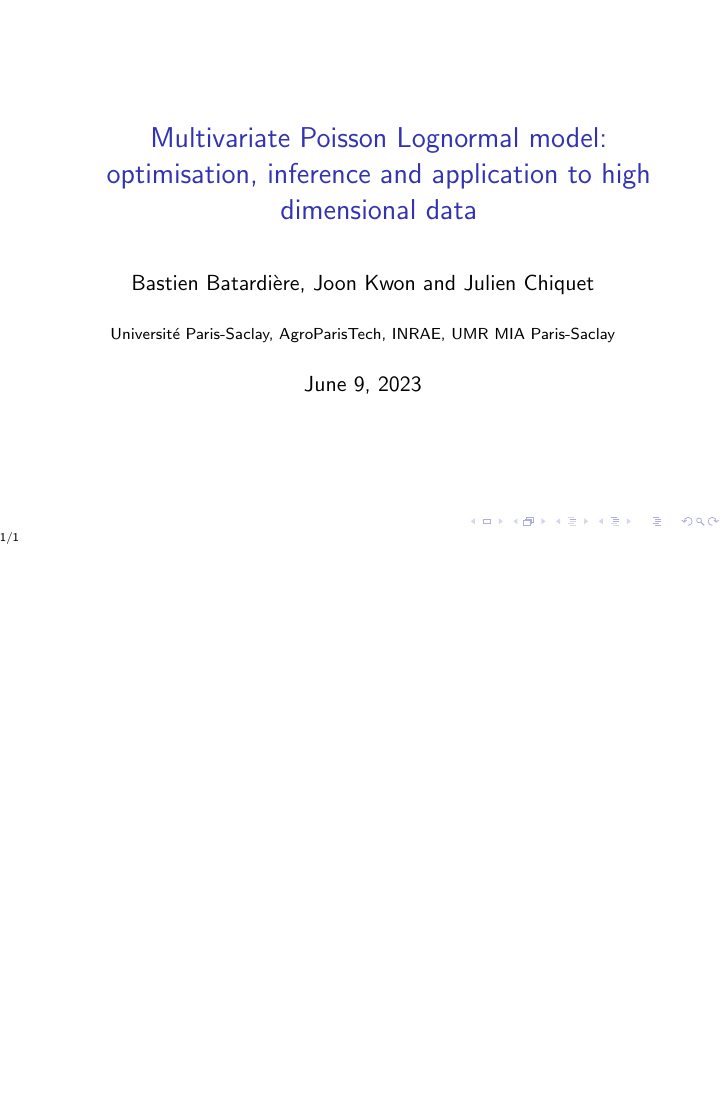
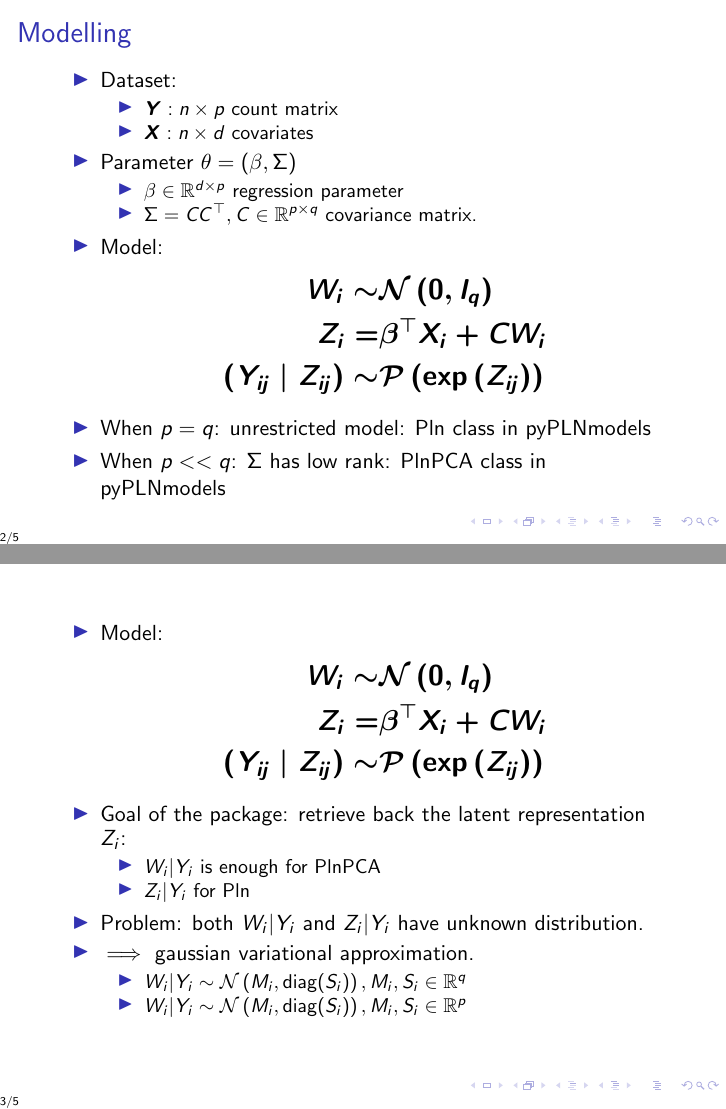
Before and after one commit to PLN-team/pyPLNmodels, LaTeX slides (slides/main.tex): the whole page before the commit and pages 2 and 3 of 5 after it, the two joined at a grey line, the shorter picture padded with empty space. Compiled offline with pdfLaTeX.

Commit message:
finish the .tex

```diff
--- a/slides/main.tex
+++ b/slides/main.tex
@@ -14,7 +14,7 @@
 \date{\today}
 \institute{Université Paris-Saclay, AgroParisTech, INRAE, UMR MIA Paris-Saclay}
 
-\title{\parbox{\linewidth}{\centering Multivariate Poisson Lognormal model: optimisation,  inference and application to high dimensional data}}
+\title{\parbox{\linewidth}{\centering pyPLNmodels: getting started.}}
 \normalsize
 \mode<presentation>{}
 \addtobeamertemplate{footline}{\insertframenumber/\inserttotalframenumber}
@@ -23,3 +23,60 @@
 \begin{frame}
     \titlepage
 \end{frame}
+
+\subsection{Modelling}
+\begin{frame}{Modelling}
+
+\begin{itemize}
+    \item Dataset:
+    \begin{itemize}
+        \item $\boldsymbol{Y}: n \times p$ count matrix
+        \item $\boldsymbol{X}: n\times d $ covariates
+    \end{itemize}
+    \item Parameter $\theta = (\beta, \Sigma) $
+    \begin{itemize}
+        \item $\beta \in \mathbb R^{d\times p} $ regression parameter
+        \item $\Sigma = CC^{\top}, C \in \mathbb R^{p\times q }$ covariance matrix.
+    \end{itemize}
+    \item Model:\vspace{-0.7cm}
+
+{\centering {\mathversion{bold}
+\Large \begin{equation*}
+    \begin{split}
+     W_{i} \sim &\mathcal{N}\left(0, I_{q}\right)\\
+     Z_{i} = & \beta^{\top} X_i + CW_i\\
+     \left(Y_{i j}  \mid  Z_{i j} \right)  \sim & \mathcal{P}\left(\exp \left( Z_{i j}\right)\right)
+    \end{split}
+\end{equation*}
+\par }\par}
+\item When $p=q$: unrestricted model: Pln class in pyPLNmodels
+\item When $p<<q$: $\Sigma$ has low rank: PlnPCA class in pyPLNmodels
+\end{itemize}
+\end{frame}
+
+\begin{frame}
+\begin{itemize}
+\item Model:\vspace{-0.7cm}
+
+{\centering {\mathversion{bold}
+\Large \begin{equation*}
+    \begin{split}
+     W_{i} \sim &\mathcal{N}\left(0, I_{q}\right)\\
+     Z_{i} = & \beta^{\top} X_i + CW_i\\
+     \left(Y_{i j}  \mid  Z_{i j} \right)  \sim & \mathcal{P}\left(\exp \left( Z_{i j}\right)\right)
+    \end{split}
+\end{equation*}
+\par }\par}
+\item Goal of the package: retrieve back the latent representation $Z_i$:
+    \begin{itemize}
+        \item $W_i | Y_i$ is enough for PlnPCA
+        \item $Z_i | Y_i$ for Pln
+    \end{itemize}
+\item Problem: both $W_i | Y_i$ and $Z_i| Y_i$ have unknown distribution.
+\item $\implies$ gaussian variational approximation.
+    \begin{itemize}
+        \item $W_i |Y_i \sim \mathcal N \left(M_i, \operatorname{diag}(S_i)\right), M_i, S_i \in \mathbb R^q$
+        \item $W_i |Y_i \sim \mathcal N \left(M_i, \operatorname{diag}(S_i)\right), M_i, S_i \in \mathbb R^p$
+    \end{itemize}
+\end{itemize}
+\end{frame}
```
Also changed, not shown: slides/main.tex (20 more changed lines).
